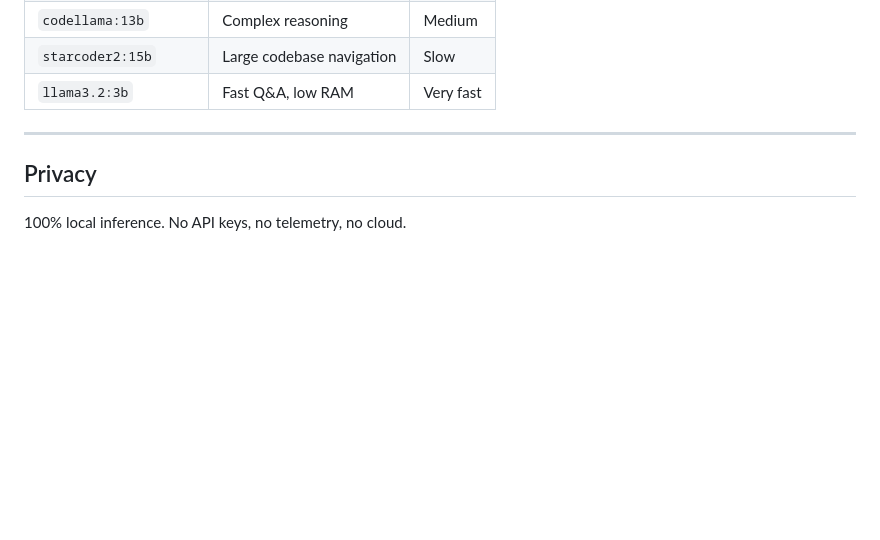
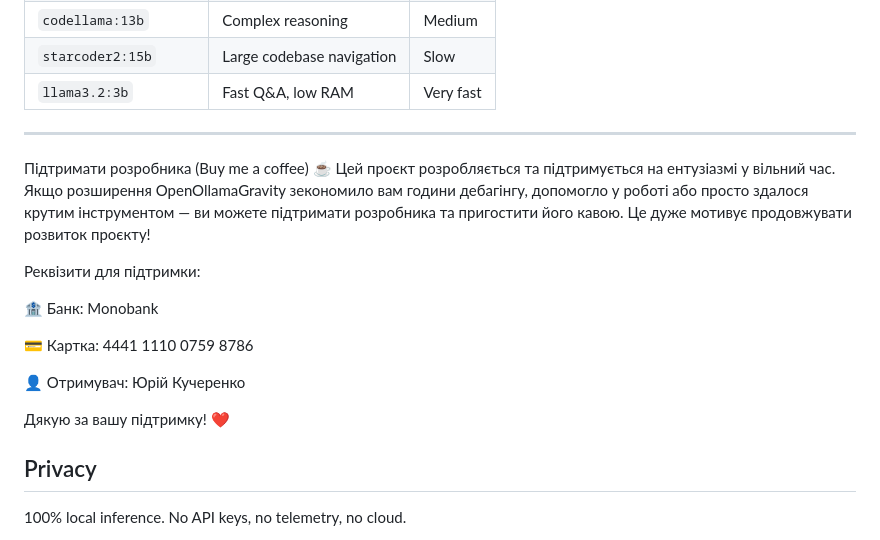
Before and after one commit to uraalexkuch/openollamagravity-agent, a Markdown page: openollamagravity-agent/README.md, the part around the change. GitHub-like rendering; blank space fills up the shorter version.

Commit message:
Add donation support section to README
Added a section for supporting the developer with donation details.

```diff
--- a/openollamagravity-agent/README.md
+++ b/openollamagravity-agent/README.md
@@ -123,7 +123,18 @@ Run npm test, read the failures, and fix the code.
 | `llama3.2:3b` | Fast Q&A, low RAM | Very fast |
 
 ---
+Підтримати розробника (Buy me a coffee) ☕
+Цей проєкт розробляється та підтримується на ентузіазмі у вільний час. Якщо розширення OpenOllamaGravity зекономило вам години дебагінгу, допомогло у роботі або просто здалося крутим інструментом — ви можете підтримати розробника та пригостити його кавою. Це дуже мотивує продовжувати розвиток проєкту!
 
+Реквізити для підтримки:
+
+🏦 Банк: Monobank
+
+💳 Картка: 4441 1110 0759 8786
+
+👤 Отримувач: Юрій Кучеренко
+
+Дякую за вашу підтримку! ❤️
 ## Privacy
 
 100% local inference. No API keys, no telemetry, no cloud.
```
